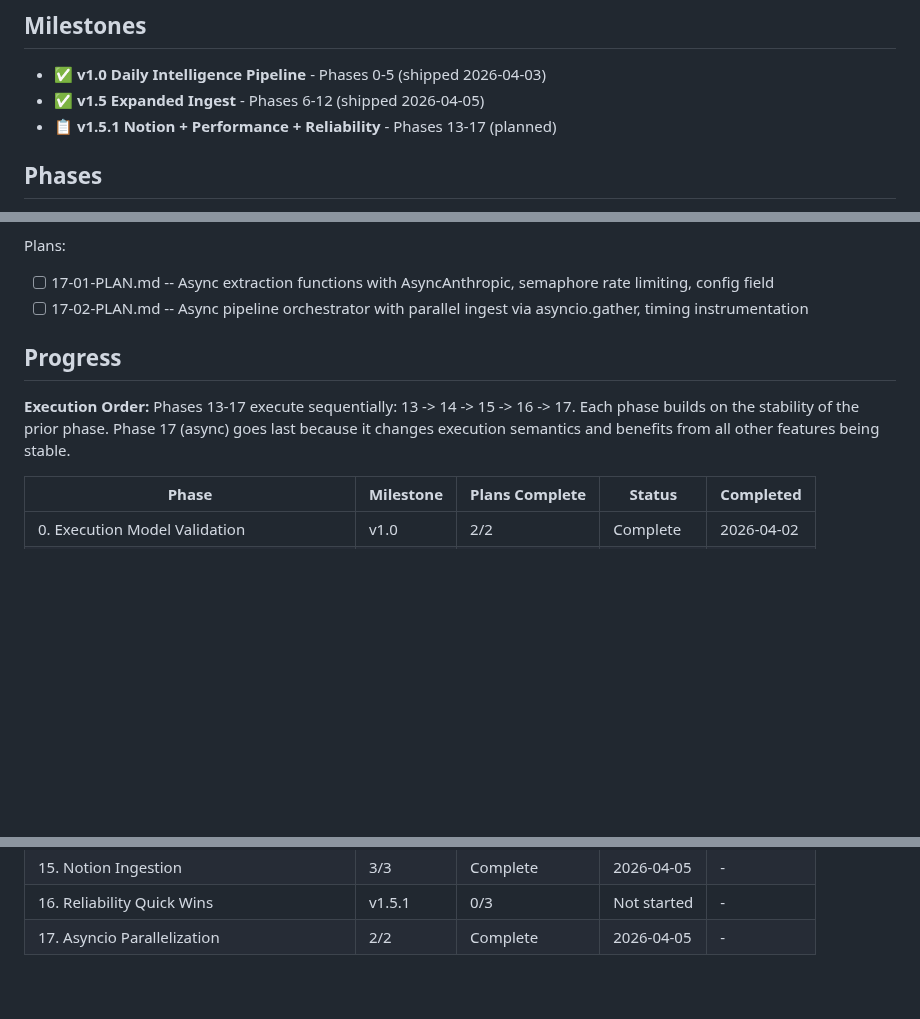
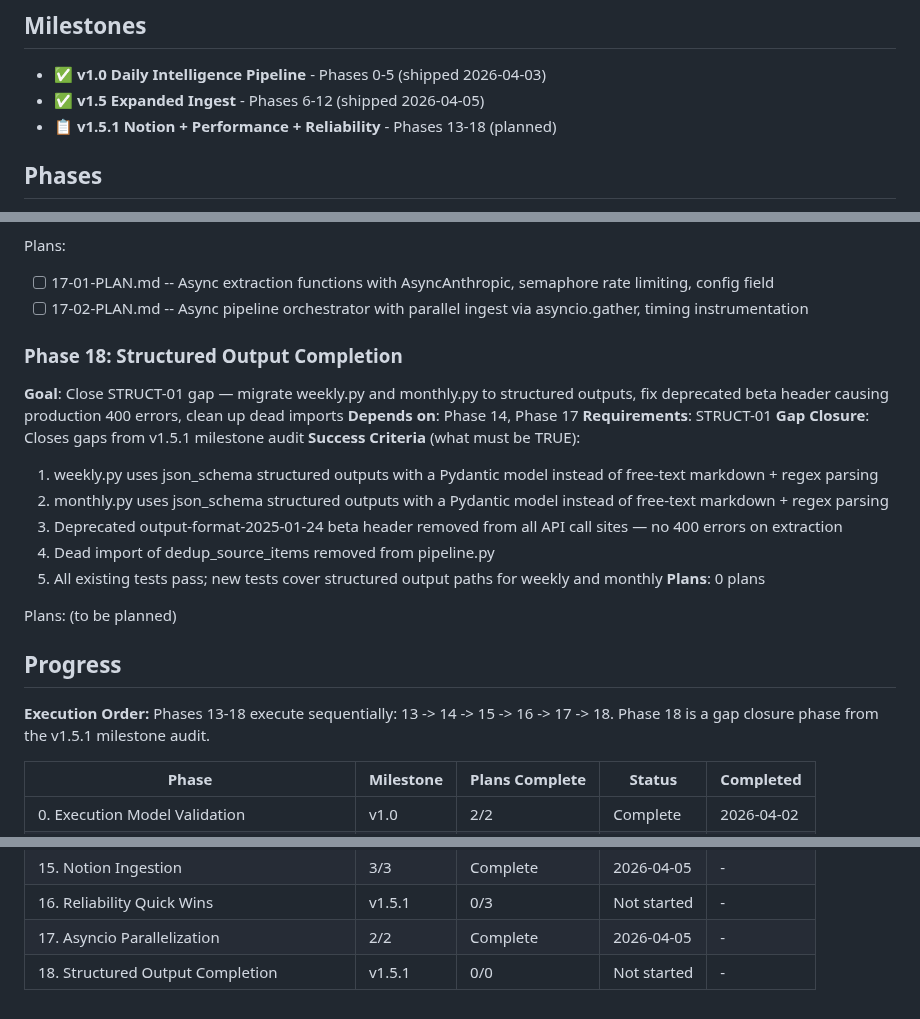
Before and after one commit to micah-boster/daily-summarizer, a Markdown page: .planning/ROADMAP.md, 3 parts joined by grey strips. Drawn GitHub-style; blank space fills up the shorter version.

Commit message:
docs(roadmap): add Phase 18 gap closure for STRUCT-01
Co-Authored-By: Claude Opus 4.6 (1M context) <noreply@anthropic.com>

```diff
--- a/.planning/ROADMAP.md
+++ b/.planning/ROADMAP.md
@@ -4,7 +4,7 @@
 
 - ✅ **v1.0 Daily Intelligence Pipeline** - Phases 0-5 (shipped 2026-04-03)
 - ✅ **v1.5 Expanded Ingest** - Phases 6-12 (shipped 2026-04-05)
-- 📋 **v1.5.1 Notion + Performance + Reliability** - Phases 13-17 (planned)
+- 📋 **v1.5.1 Notion + Performance + Reliability** - Phases 13-18 (planned)
 
 ## Phases
 
@@ -330,11 +330,27 @@ Plans:
 - [ ] 17-01-PLAN.md -- Async extraction functions with AsyncAnthropic, semaphore rate limiting, config field
 - [ ] 17-02-PLAN.md -- Async pipeline orchestrator with parallel ingest via asyncio.gather, timing instrumentation
 
+### Phase 18: Structured Output Completion
+**Goal**: Close STRUCT-01 gap — migrate weekly.py and monthly.py to structured outputs, fix deprecated beta header causing production 400 errors, clean up dead imports
+**Depends on**: Phase 14, Phase 17
+**Requirements**: STRUCT-01
+**Gap Closure**: Closes gaps from v1.5.1 milestone audit
+**Success Criteria** (what must be TRUE):
+  1. weekly.py uses json_schema structured outputs with a Pydantic model instead of free-text markdown + regex parsing
+  2. monthly.py uses json_schema structured outputs with a Pydantic model instead of free-text markdown + regex parsing
+  3. Deprecated output-format-2025-01-24 beta header removed from all API call sites — no 400 errors on extraction
+  4. Dead import of dedup_source_items removed from pipeline.py
+  5. All existing tests pass; new tests cover structured output paths for weekly and monthly
+**Plans**: 0 plans
+
+Plans:
+(to be planned)
+
 ## Progress
 
 **Execution Order:**
-Phases 13-17 execute sequentially: 13 -> 14 -> 15 -> 16 -> 17.
-Each phase builds on the stability of the prior phase. Phase 17 (async) goes last because it changes execution semantics and benefits from all other features being stable.
+Phases 13-18 execute sequentially: 13 -> 14 -> 15 -> 16 -> 17 -> 18.
+Phase 18 is a gap closure phase from the v1.5.1 milestone audit.
 
 | Phase | Milestone | Plans Complete | Status | Completed |
 |-------|-----------|----------------|--------|-----------|
@@ -356,3 +372,4 @@ Each phase builds on the stability of the prior phase. Phase 17 (async) goes las
 | 15. Notion Ingestion | 3/3 | Complete    | 2026-04-05 | - |
 | 16. Reliability Quick Wins | v1.5.1 | 0/3 | Not started | - |
 | 17. Asyncio Parallelization | 2/2 | Complete    | 2026-04-05 | - |
+| 18. Structured Output Completion | v1.5.1 | 0/0 | Not started | - |
```
Also changed, not shown: .planning/REQUIREMENTS.md (+1 -1 lines).
